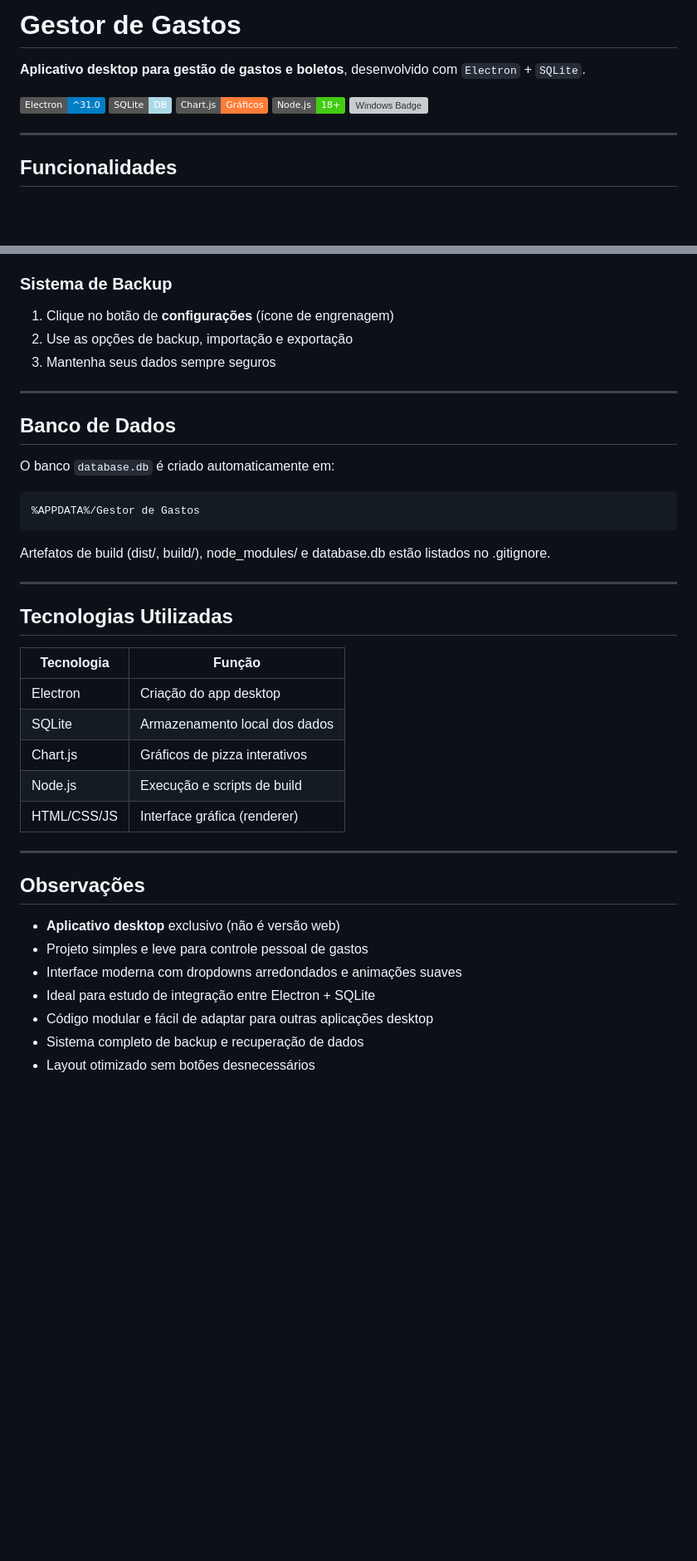
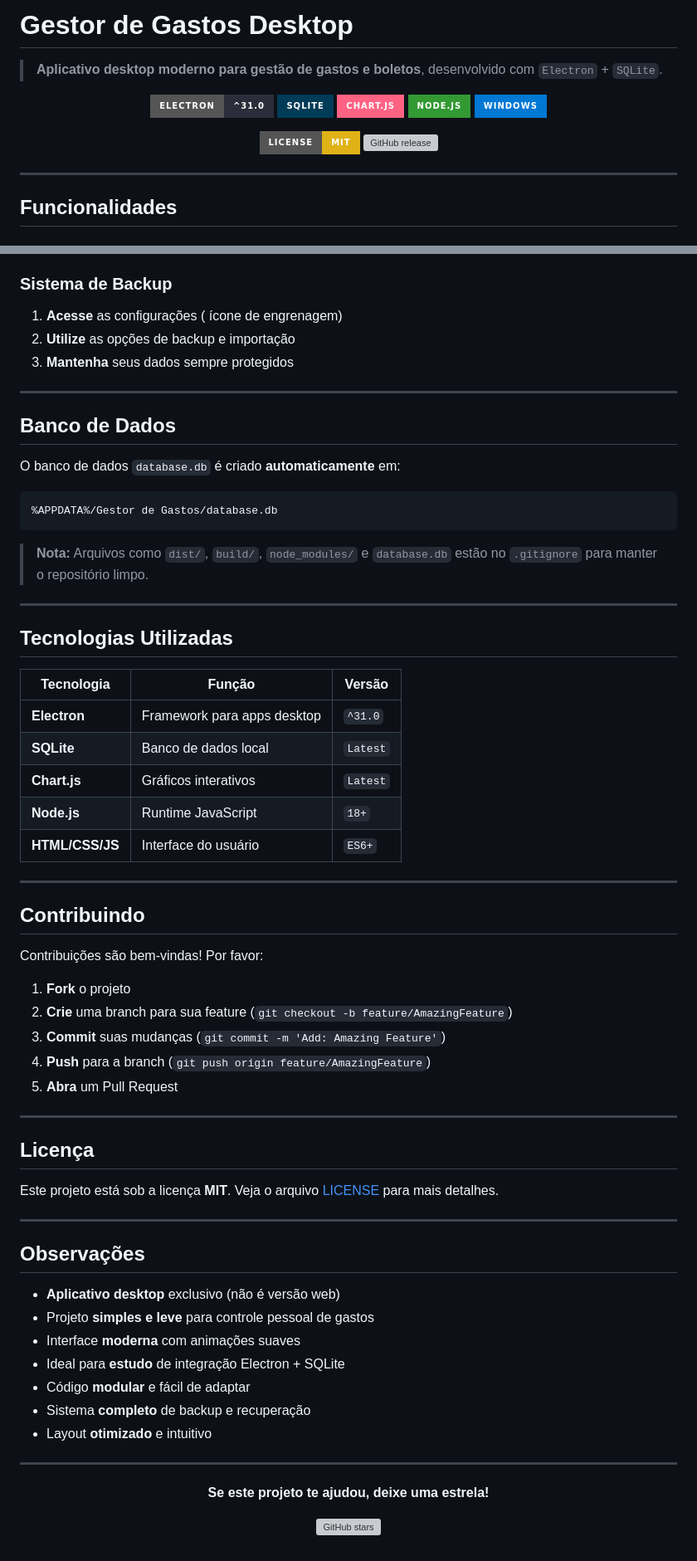
Before and after one commit to NicolasCardoso2/gestor-gastos, a Markdown page: README.md, 2 parts joined by grey strips. Shown at 83% size. GitHub-like rendering; badges without logos; blank space fills up the shorter version; grey boxes are pictures that could not be loaded.

````diff
--- a/README.md
+++ b/README.md
@@ -1,12 +1,19 @@
-# Gestor de Gastos
+# Gestor de Gastos Desktop
 
-**Aplicativo desktop para gestão de gastos e boletos**, desenvolvido com `Electron` + `SQLite`.
+> **Aplicativo desktop moderno para gestão de gastos e boletos**, desenvolvido com `Electron` + `SQLite`.
 
-![Electron Badge](https://img.shields.io/badge/Electron-^31.0-blue?logo=electron)
-![SQLite Badge](https://img.shields.io/badge/SQLite-DB-lightblue?logo=sqlite)
-![Chart.js Badge](https://img.shields.io/badge/Chart.js-Gráficos-orange?logo=chart.js)
-![Node.js Badge](https://img.shields.io/badge/Node.js-18%2B-brightgreen?logo=node.js)
-![Windows Badge](https://img.shields.io/badge/Platform-Windows%2010/11-blue?logo=windows)
+<div align="center">
+
+![Electron Badge](https://img.shields.io/badge/Electron-^31.0-2B2E3A?style=for-the-badge&logo=electron&logoColor=9FEAF9)
+![SQLite Badge](https://img.shields.io/badge/SQLite-003B57?style=for-the-badge&logo=sqlite&logoColor=white)
+![Chart.js Badge](https://img.shields.io/badge/Chart.js-FF6384?style=for-the-badge&logo=chart.js&logoColor=white)
+![Node.js Badge](https://img.shields.io/badge/Node.js-339933?style=for-the-badge&logo=node.js&logoColor=white)
+![Windows Badge](https://img.shields.io/badge/Windows-0078D4?style=for-the-badge&logo=windows&logoColor=white)
+
+[![License: MIT](https://img.shields.io/badge/License-MIT-yellow.svg?style=for-the-badge)](https://opensource.org/licenses/MIT)
+[![GitHub release](https://img.shields.io/github/release/NicolasCardoso2/gestor-gastos-desktop?style=for-the-badge)](https://github.com/NicolasCardoso2/gestor-gastos-desktop/releases)
+
+</div>
 
 ---
 
@@ -102,41 +132,68 @@ O instalador (.exe) será gerado na pasta `dist/`.
 
 ### Sistema de Backup
-1. Clique no botão de **configurações** (ícone de engrenagem)
-2. Use as opções de backup, importação e exportação
-3. Mantenha seus dados sempre seguros
+1. **Acesse** as configurações ( ícone de engrenagem)
+2. **Utilize** as opções de backup e importação
+3. **Mantenha** seus dados sempre protegidos
 
 ---
 
 ## Banco de Dados
 
-O banco `database.db` é criado automaticamente em:
+O banco de dados `database.db` é criado **automaticamente** em:
 
-```
-%APPDATA%/Gestor de Gastos
+```bash
+%APPDATA%/Gestor de Gastos/database.db
 ```
 
-Artefatos de build (dist/, build/), node_modules/ e database.db estão listados no .gitignore.
+> **Nota:** Arquivos como `dist/`, `build/`, `node_modules/` e `database.db` estão no `.gitignore` para manter o repositório limpo.
 
 ---
 
 ## Tecnologias Utilizadas
 
-| Tecnologia  | Função                        |
-| ----------- | ----------------------------- |
-| Electron    | Criação do app desktop        |
-| SQLite      | Armazenamento local dos dados |
-| Chart.js    | Gráficos de pizza interativos |
-| Node.js     | Execução e scripts de build   |
-| HTML/CSS/JS | Interface gráfica (renderer)  |
+| Tecnologia |  Função | Versão |
+|---------------|-----------|-----------|
+| **Electron** | Framework para apps desktop | `^31.0` |
+| **SQLite** | Banco de dados local | `Latest` |
+| **Chart.js** | Gráficos interativos | `Latest` |
+| **Node.js** | Runtime JavaScript | `18+` |
+| **HTML/CSS/JS** | Interface do usuário | `ES6+` |
+
+---
+
+## Contribuindo
+
+Contribuições são bem-vindas! Por favor:
+
+1. **Fork** o projeto
+2. **Crie** uma branch para sua feature (`git checkout -b feature/AmazingFeature`)
+3. **Commit** suas mudanças (`git commit -m 'Add: Amazing Feature'`)
+4. **Push** para a branch (`git push origin feature/AmazingFeature`)
+5. **Abra** um Pull Request
+
+---
+
+## Licença
+
+Este projeto está sob a licença **MIT**. Veja o arquivo [LICENSE](LICENSE) para mais detalhes.
 
 ---
 
 ## Observações
 
 - **Aplicativo desktop** exclusivo (não é versão web)
-- Projeto simples e leve para controle pessoal de gastos
-- Interface moderna com dropdowns arredondados e animações suaves
-- Ideal para estudo de integração entre Electron + SQLite
-- Código modular e fácil de adaptar para outras aplicações desktop
-- Sistema completo de backup e recuperação de dados
-- Layout otimizado sem botões desnecessários
+- Projeto **simples e leve** para controle pessoal de gastos
+- Interface **moderna** com animações suaves
+- Ideal para **estudo** de integração Electron + SQLite
+- Código **modular** e fácil de adaptar
+- Sistema **completo** de backup e recuperação
+- Layout **otimizado** e intuitivo
+
+---
+
+<div align="center">
+
+**Se este projeto te ajudou, deixe uma estrela!**
+
+[![GitHub stars](https://img.shields.io/github/stars/NicolasCardoso2/gestor-gastos-desktop?style=social)](https://github.com/NicolasCardoso2/gestor-gastos-desktop/stargazers)
+
````
Also changed, not shown: other parts of README.md (+55 -31 lines).
